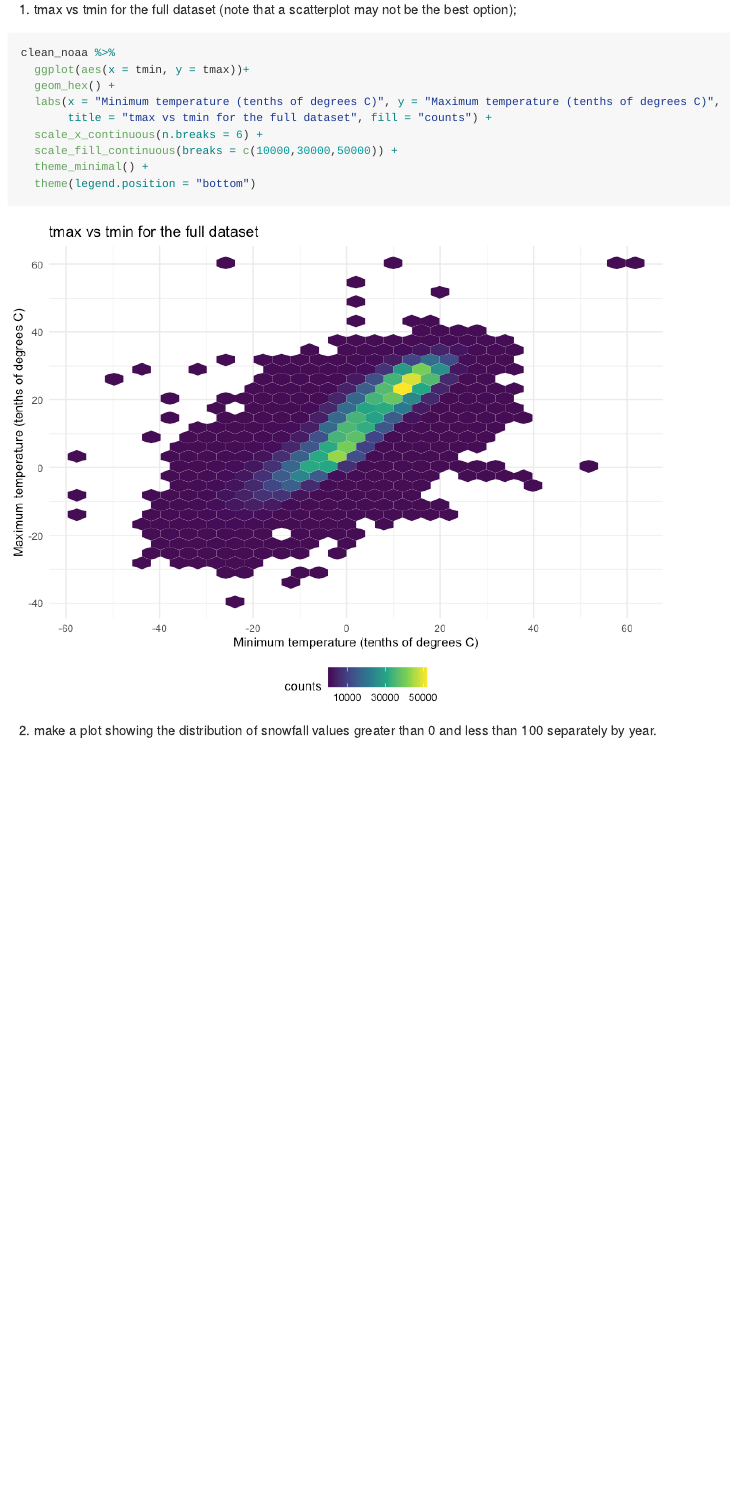
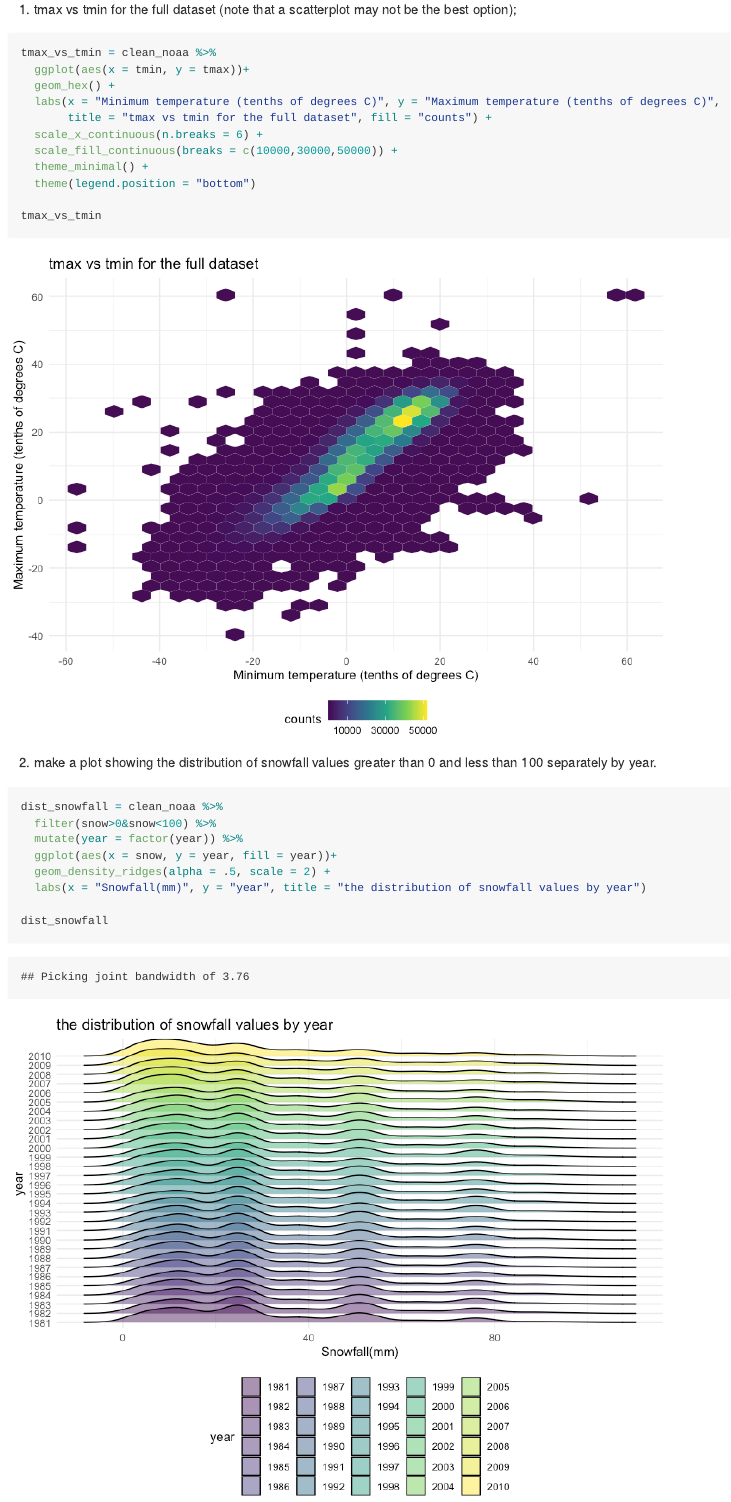
Before and after one commit to qiaoyixu/P8105_hw3_qx2222, an R Markdown document (P8105_hw3_qx2222.Rmd): the page in a window 1100 px wide, from 10510 px down. The pictures show the output file P8105_hw3_qx2222.md that the author committed with the source, drawn offline in the style of GitHub; long lines of code are wrapped.

Commit message:
make plot showing the distribution of snowball by year

````diff
--- a/P8105_hw3_qx2222.Rmd
+++ b/P8105_hw3_qx2222.Rmd
@@ -254,7 +254,7 @@ average_maxtemp
 (i) tmax vs tmin for the full dataset (note that a scatterplot may not be the best option);
 
 ```{r}
-clean_noaa %>%
+tmax_vs_tmin = clean_noaa %>%
   ggplot(aes(x = tmin, y = tmax))+
   geom_hex() +
   labs(x = "Minimum temperature (tenths of degrees C)", y = "Maximum temperature (tenths of degrees C)",
@@ -264,8 +264,21 @@ clean_noaa %>%
   theme_minimal() +
   theme(legend.position = "bottom")
 
+tmax_vs_tmin
+
 ```
 
 
 
 (ii) make a plot showing the distribution of snowfall values greater than 0 and less than 100 separately by year.
+
+```{r}
+dist_snowfall = clean_noaa %>%
+  filter(snow>0&snow<100) %>%
+  mutate(year = factor(year)) %>%
+  ggplot(aes(x = snow, y = year, fill = year))+
+  geom_density_ridges(alpha = .5, scale = 2) +
+  labs(x = "Snowfall(mm)", y = "year", title = "the distribution of snowfall values by year")
+
+dist_snowfall
+```
````
Also changed, not shown: P8105_hw3_qx2222.md, P8105_hw3_qx2222_files/figure-gfm/unnamed-chunk-17-1.png (added).
